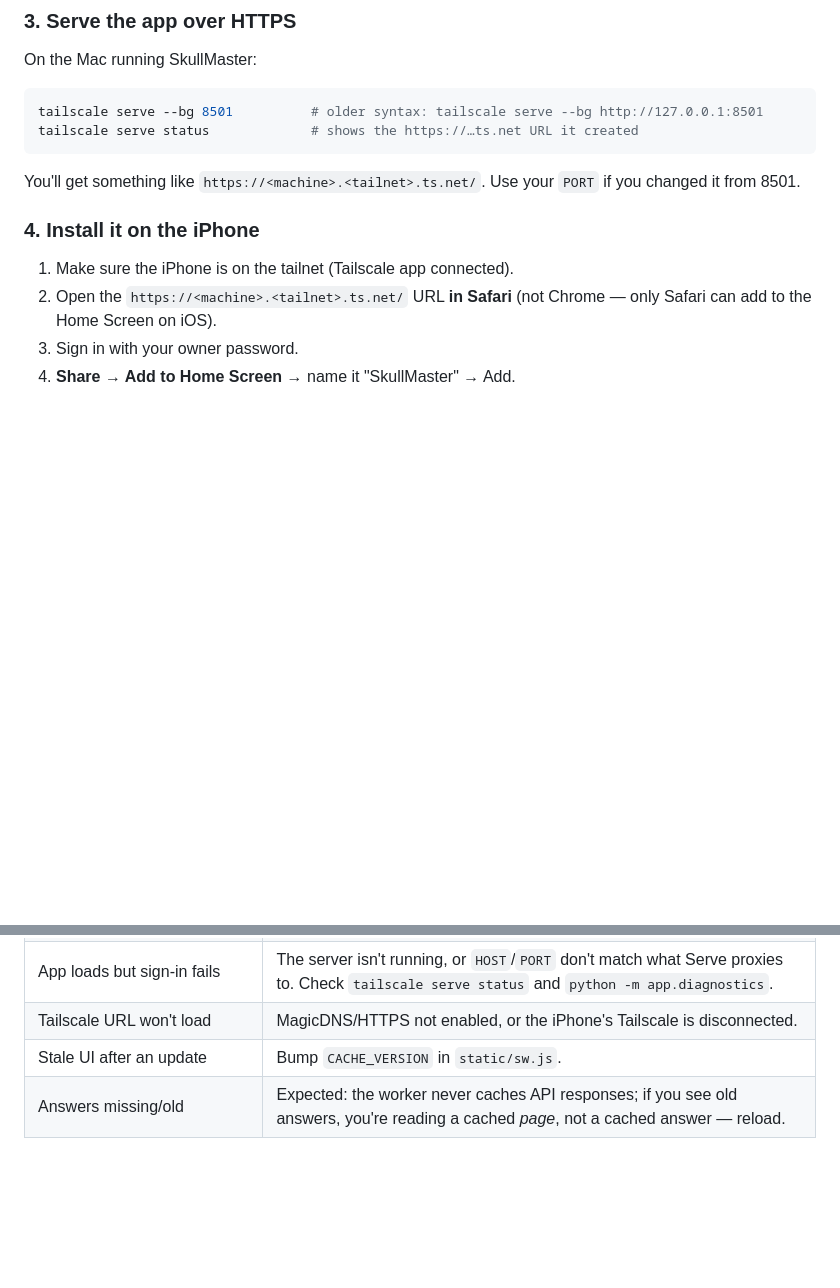
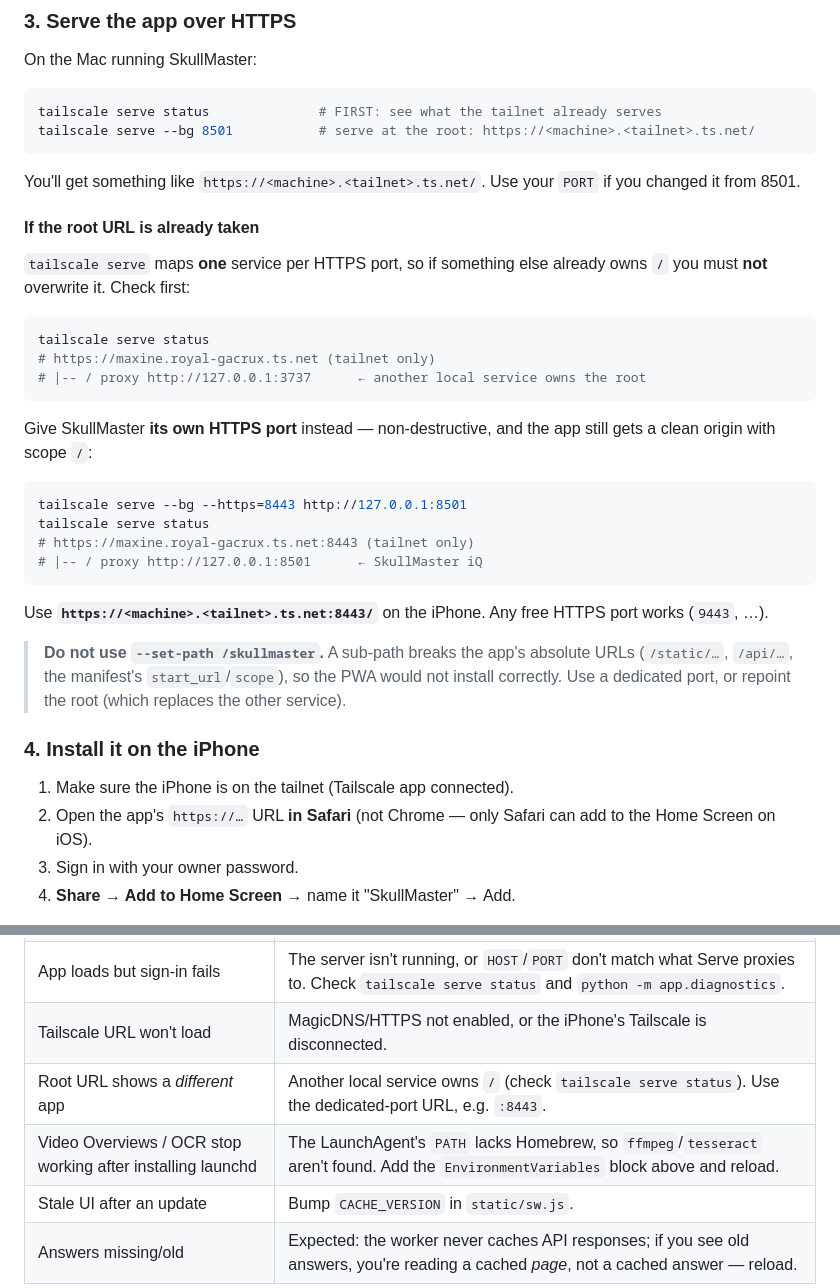
Before and after one commit to RevTheDev-Systems/skullmaster-local, a Markdown page: docs/iphone-app.md, 2 parts joined by grey strips. Rendered like a GitHub page; blank space fills up the shorter version.

````diff
--- a/docs/iphone-app.md
+++ b/docs/iphone-app.md
@@ -44,18 +44,47 @@ for the tailnet. (Tailscale uses Let's Encrypt for `*.ts.net`.)
 On the Mac running SkullMaster:
 
 ```bash
-tailscale serve --bg 8501          # older syntax: tailscale serve --bg http://127.0.0.1:8501
-tailscale serve status             # shows the https://…ts.net URL it created
+tailscale serve status              # FIRST: see what the tailnet already serves
+tailscale serve --bg 8501           # serve at the root: https://<machine>.<tailnet>.ts.net/
 ```
 
 You'll get something like `https://<machine>.<tailnet>.ts.net/`. Use your `PORT`
 if you changed it from 8501.
 
+#### If the root URL is already taken
+
+`tailscale serve` maps **one** service per HTTPS port, so if something else
+already owns `/` you must **not** overwrite it. Check first:
+
+```bash
+tailscale serve status
+# https://maxine.royal-gacrux.ts.net (tailnet only)
+# |-- / proxy http://127.0.0.1:3737      ← another local service owns the root
+```
+
+Give SkullMaster **its own HTTPS port** instead — non-destructive, and the app
+still gets a clean origin with scope `/`:
+
+```bash
+tailscale serve --bg --https=8443 http://127.0.0.1:8501
+tailscale serve status
+# https://maxine.royal-gacrux.ts.net:8443 (tailnet only)
+# |-- / proxy http://127.0.0.1:8501      ← SkullMaster iQ
+```
+
+Use **`https://<machine>.<tailnet>.ts.net:8443/`** on the iPhone. Any free
+HTTPS port works (`9443`, …).
+
+> **Do not use `--set-path /skullmaster`.** A sub-path breaks the app's absolute
+> URLs (`/static/…`, `/api/…`, the manifest's `start_url`/`scope`), so the PWA
+> would not install correctly. Use a dedicated port, or repoint the root (which
+> replaces the other service).
+
 ### 4. Install it on the iPhone
 
 1. Make sure the iPhone is on the tailnet (Tailscale app connected).
-2. Open the `https://<machine>.<tailnet>.ts.net/` URL **in Safari** (not Chrome —
-   only Safari can add to the Home Screen on iOS).
+2. Open the app's `https://…` URL **in Safari** (not Chrome — only Safari can
+   add to the Home Screen on iOS).
 3. Sign in with your owner password.
 4. **Share → Add to Home Screen** → name it "SkullMaster" → Add.
 
@@ -119,6 +194,8 @@ worker serves navigations network-first. If a UI change ever looks stale, bump
 | "Add to Home Screen" missing | You're in Chrome/Firefox, or on a Private tab. Use Safari. |
 | App loads but sign-in fails | The server isn't running, or `HOST`/`PORT` don't match what Serve proxies to. Check `tailscale serve status` and `python -m app.diagnostics`. |
 | Tailscale URL won't load | MagicDNS/HTTPS not enabled, or the iPhone's Tailscale is disconnected. |
+| Root URL shows a *different* app | Another local service owns `/` (check `tailscale serve status`). Use the dedicated-port URL, e.g. `:8443`. |
+| Video Overviews / OCR stop working after installing launchd | The LaunchAgent's `PATH` lacks Homebrew, so `ffmpeg`/`tesseract` aren't found. Add the `EnvironmentVariables` block above and reload. |
 | Stale UI after an update | Bump `CACHE_VERSION` in `static/sw.js`. |
 | Answers missing/old | Expected: the worker never caches API responses; if you see old answers, you're reading a cached *page*, not a cached answer — reload. |
 
````
Also changed, not shown: other parts of docs/iphone-app.md (+48 -2 lines), README.md (+8 -3 lines).
